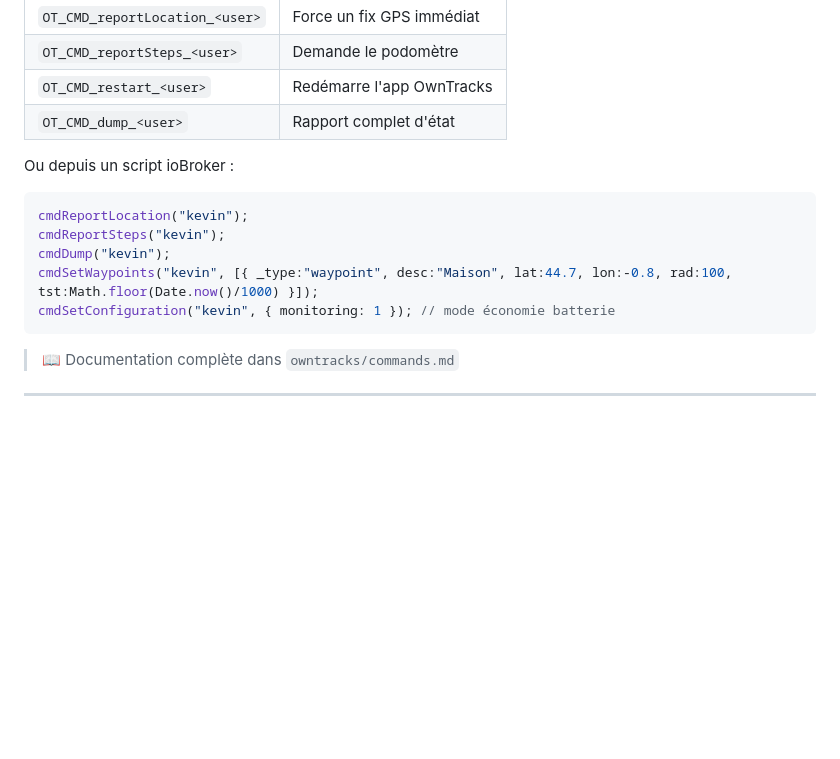
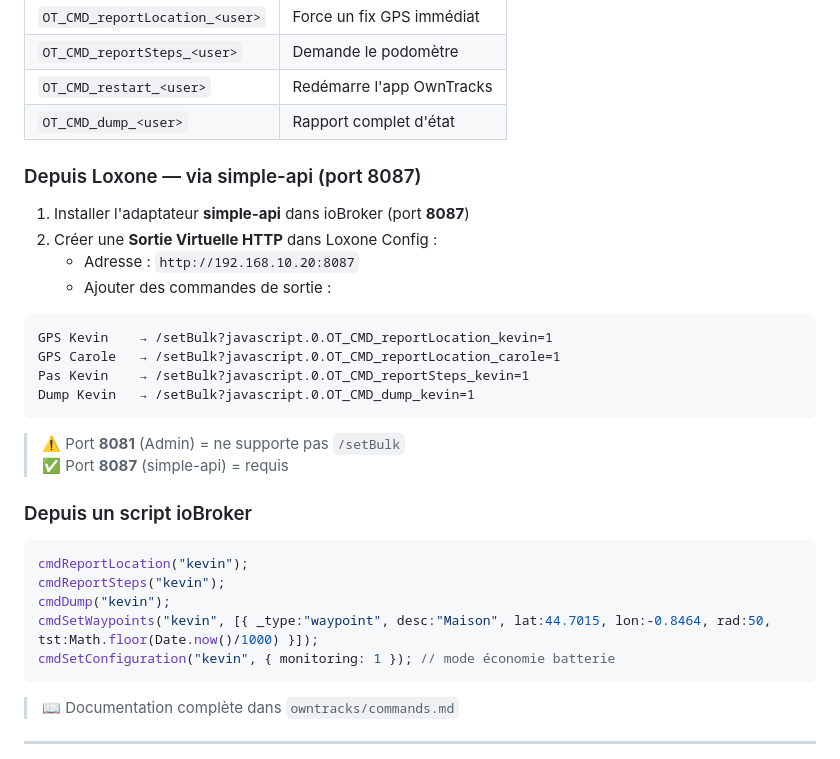
Before and after one commit to Jamsta/owntrack-iobroker-loxone, a Markdown page: README.md, the part around the change. Drawn GitHub-style; blank space fills up the shorter version.

Commit message:
docs: v2.1 — commandes bidirectionnelles simple-api port 8087 (README + virtual_inputs + commands)

````diff
--- a/README.md
+++ b/README.md
@@ -301,12 +301,30 @@ mqtt.0.owntracks.owntracks.kevin.waypoint  ← _type=waypoint  (zones créées/m
 | `OT_CMD_restart_<user>` | Redémarre l'app OwnTracks |
 | `OT_CMD_dump_<user>` | Rapport complet d'état |
 
-Ou depuis un script ioBroker :
+### Depuis Loxone — via simple-api (port 8087)
+
+1. Installer l'adaptateur **simple-api** dans ioBroker (port **8087**)
+2. Créer une **Sortie Virtuelle HTTP** dans Loxone Config :
+   - Adresse : `http://192.168.10.20:8087`
+   - Ajouter des commandes de sortie :
+
+```
+GPS Kevin    → /setBulk?javascript.0.OT_CMD_reportLocation_kevin=1
+GPS Carole   → /setBulk?javascript.0.OT_CMD_reportLocation_carole=1
+Pas Kevin    → /setBulk?javascript.0.OT_CMD_reportSteps_kevin=1
+Dump Kevin   → /setBulk?javascript.0.OT_CMD_dump_kevin=1
+```
+
+> ⚠️ Port **8081** (Admin) = ne supporte pas `/setBulk`
+> ✅ Port **8087** (simple-api) = requis
+
+### Depuis un script ioBroker
+
 ```javascript
 cmdReportLocation("kevin");
 cmdReportSteps("kevin");
 cmdDump("kevin");
-cmdSetWaypoints("kevin", [{ _type:"waypoint", desc:"Maison", lat:44.7, lon:-0.8, rad:100, tst:Math.floor(Date.now()/1000) }]);
+cmdSetWaypoints("kevin", [{ _type:"waypoint", desc:"Maison", lat:44.7015, lon:-0.8464, rad:50, tst:Math.floor(Date.now()/1000) }]);
 cmdSetConfiguration("kevin", { monitoring: 1 }); // mode économie batterie
 ```
 
````
Also changed, not shown: loxone/virtual_inputs.md (+91 -0 lines), owntracks/commands.md (+43 -5 lines).
